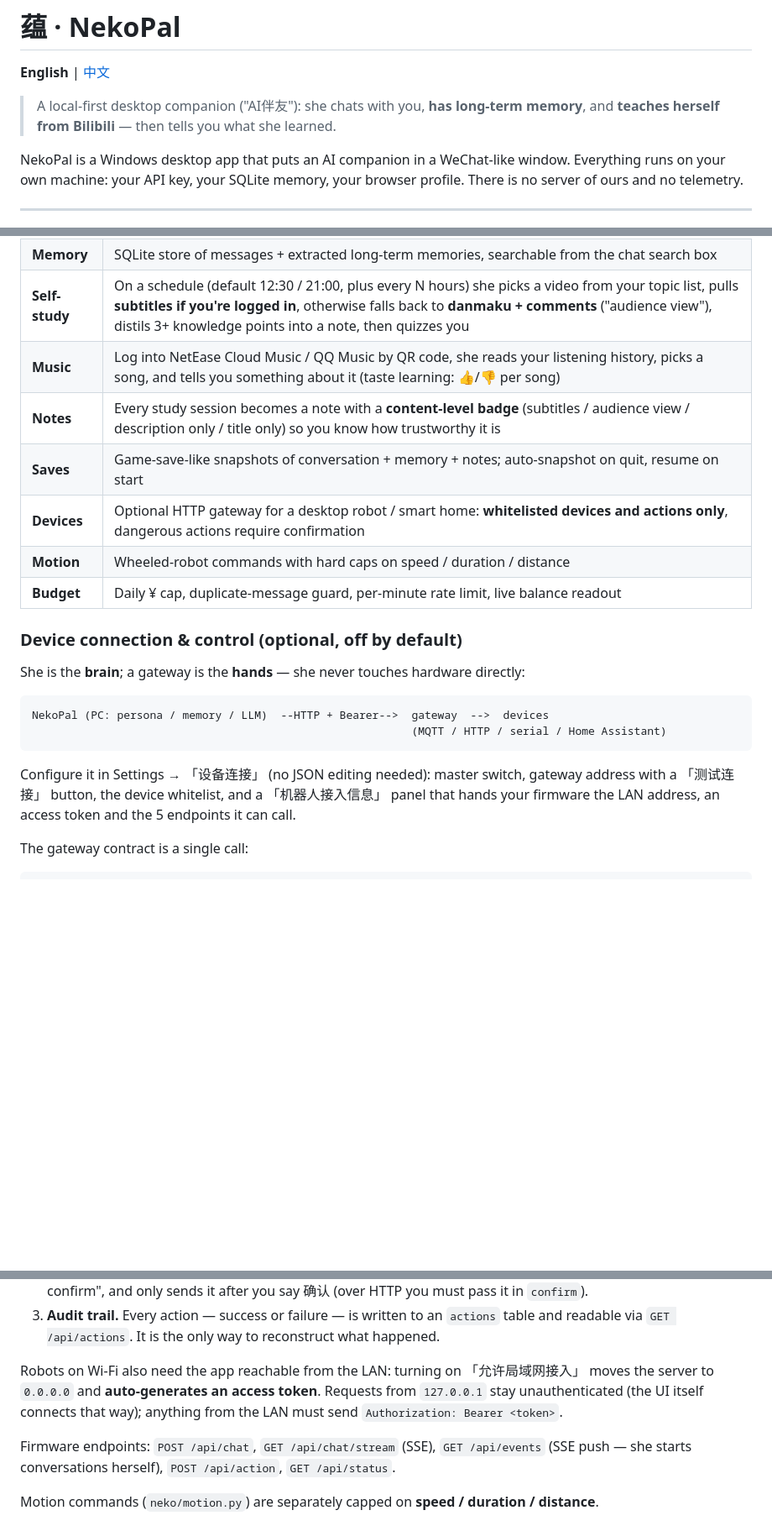
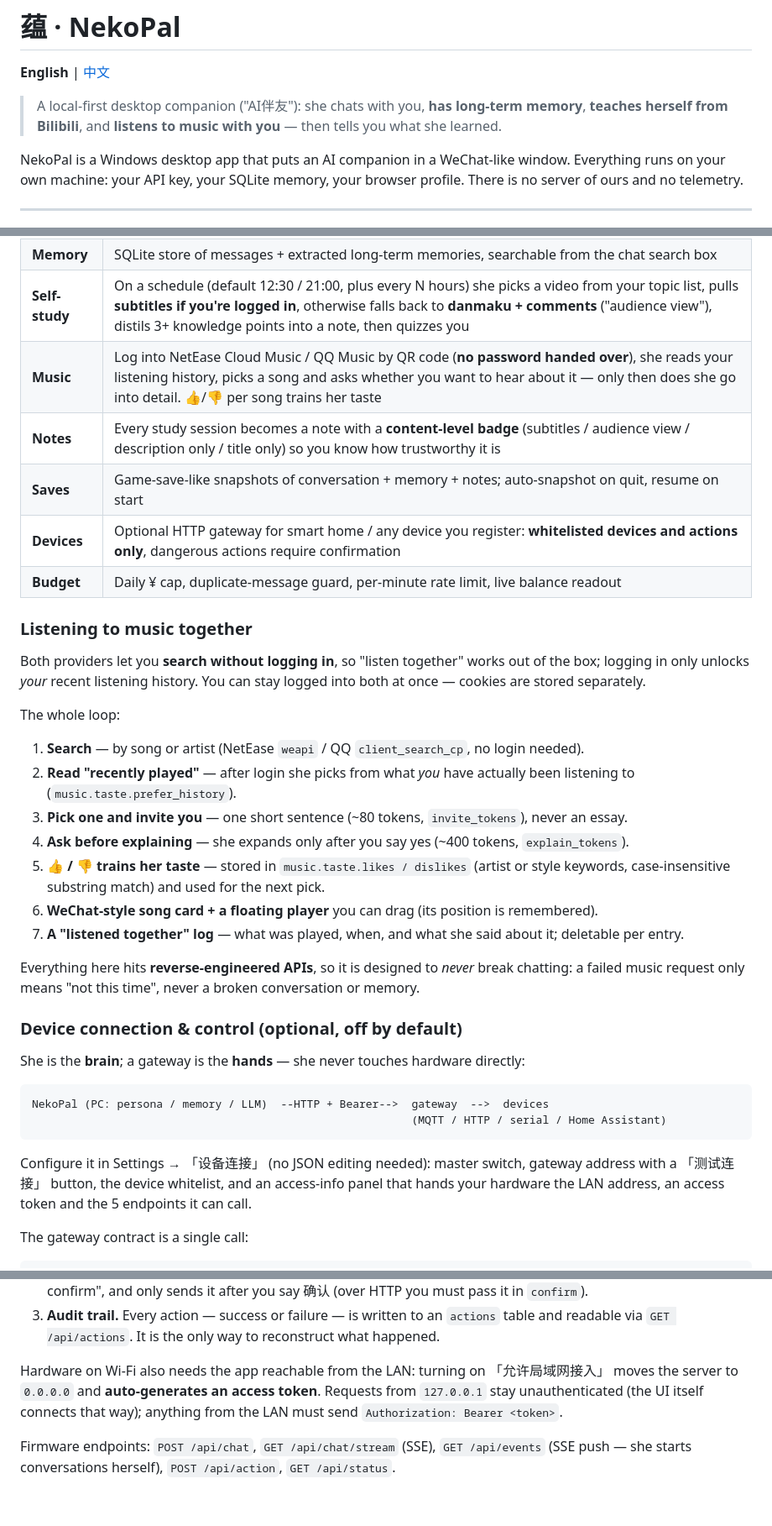
Before and after one commit to Roeviel/NekoPal, a Markdown page: README.en.md, 3 parts joined by grey strips. Shown at 84% size. Rendered like a GitHub page; blank space fills up the shorter version.

````diff
--- a/README.en.md
+++ b/README.en.md
@@ -3,7 +3,7 @@
 **English** | [中文](README.md)
 
 > A local-first desktop companion ("AI伴友"): she chats with you, **has long-term memory**,
-> and **teaches herself from Bilibili** — then tells you what she learned.
+> **teaches herself from Bilibili**, and **listens to music with you** — then tells you what she learned.
 
 NekoPal is a Windows desktop app that puts an AI companion in a WeChat-like window.
 Everything runs on your own machine: your API key, your SQLite memory, your browser profile.
@@ -18,12 +18,32 @@ There is no server of ours and no telemetry.
 | **Chat** | Streaming replies from DeepSeek (or any OpenAI-compatible endpoint), with a configurable persona: name, how she addresses you, 4 style presets (清冷智者 / 软萌甜妹 / 温柔学姐 / 毒舌傲娇), keywords, and a free-form prompt |
 | **Memory** | SQLite store of messages + extracted long-term memories, searchable from the chat search box |
 | **Self-study** | On a schedule (default 12:30 / 21:00, plus every N hours) she picks a video from your topic list, pulls **subtitles if you're logged in**, otherwise falls back to **danmaku + comments** ("audience view"), distils 3+ knowledge points into a note, then quizzes you |
-| **Music** | Log into NetEase Cloud Music / QQ Music by QR code, she reads your listening history, picks a song, and tells you something about it (taste learning: 👍/👎 per song) |
+| **Music** | Log into NetEase Cloud Music / QQ Music by QR code (**no password handed over**), she reads your listening history, picks a song and asks whether you want to hear about it — only then does she go into detail. 👍/👎 per song trains her taste |
 | **Notes** | Every study session becomes a note with a **content-level badge** (subtitles / audience view / description only / title only) so you know how trustworthy it is |
 | **Saves** | Game-save-like snapshots of conversation + memory + notes; auto-snapshot on quit, resume on start |
-| **Devices** | Optional HTTP gateway for a desktop robot / smart home: **whitelisted devices and actions only**, dangerous actions require confirmation |
-| **Motion** | Wheeled-robot commands with hard caps on speed / duration / distance |
+| **Devices** | Optional HTTP gateway for smart home / any device you register: **whitelisted devices and actions only**, dangerous actions require confirmation |
 | **Budget** | Daily ¥ cap, duplicate-message guard, per-minute rate limit, live balance readout |
+
+### Listening to music together
+
+Both providers let you **search without logging in**, so "listen together" works out of the box; logging
+in only unlocks *your* recent listening history. You can stay logged into both at once — cookies are
+stored separately.
+
+The whole loop:
+
+1. **Search** — by song or artist (NetEase `weapi` / QQ `client_search_cp`, no login needed).
+2. **Read "recently played"** — after login she picks from what *you* have actually been listening to
+   (`music.taste.prefer_history`).
+3. **Pick one and invite you** — one short sentence (~80 tokens, `invite_tokens`), never an essay.
+4. **Ask before explaining** — she expands only after you say yes (~400 tokens, `explain_tokens`).
+5. **👍 / 👎 trains her taste** — stored in `music.taste.likes / dislikes` (artist or style keywords,
+   case-insensitive substring match) and used for the next pick.
+6. **WeChat-style song card + a floating player** you can drag (its position is remembered).
+7. **A "listened together" log** — what was played, when, and what she said about it; deletable per entry.
+
+Everything here hits **reverse-engineered APIs**, so it is designed to *never* break chatting: a failed
+music request only means "not this time", never a broken conversation or memory.
 
 ### Device connection & control (optional, **off by default**)
 
@@ -35,7 +55,7 @@ NekoPal (PC: persona / memory / LLM)  --HTTP + Bearer-->  gateway  -->  devices
 ```
 
 Configure it in Settings → 「设备连接」 (no JSON editing needed): master switch, gateway address with a
-「测试连接」 button, the device whitelist, and a 「机器人接入信息」 panel that hands your firmware the
+「测试连接」 button, the device whitelist, and an access-info panel that hands your hardware the
 LAN address, an access token and the 5 endpoints it can call.
 
 The gateway contract is a single call:
@@ -58,14 +78,13 @@ with no hardware at all.
 3. **Audit trail.** Every action — success or failure — is written to an `actions` table and readable via
    `GET /api/actions`. It is the only way to reconstruct what happened.
 
-Robots on Wi-Fi also need the app reachable from the LAN: turning on 「允许局域网接入」 moves the server
-to `0.0.0.0` and **auto-generates an access token**. Requests from `127.0.0.1` stay unauthenticated (the
-UI itself connects that way); anything from the LAN must send `Authorization: Bearer <token>`.
+Hardware on Wi-Fi also needs the app reachable from the LAN: turning on 「允许局域网接入」 moves the
+server to `0.0.0.0` and **auto-generates an access token**. Requests from `127.0.0.1` stay
+unauthenticated (the UI itself connects that way); anything from the LAN must send
+`Authorization: Bearer <token>`.
 
 Firmware endpoints: `POST /api/chat`, `GET /api/chat/stream` (SSE), `GET /api/events` (SSE push — she
 starts conversations herself), `POST /api/action`, `GET /api/status`.
-
-Motion commands (`neko/motion.py`) are separately capped on **speed / duration / distance**.
 
 ![Settings page — sections are foldable](docs/界面预览.png)
 
````
Also changed, not shown: other parts of README.en.md (+2 -2 lines), README.md (+42 -8 lines).
